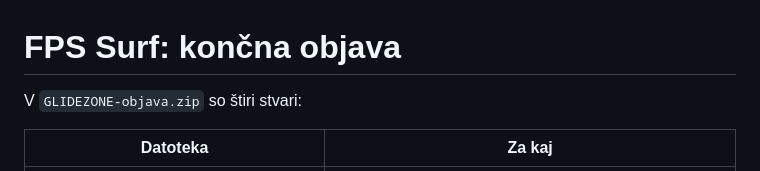
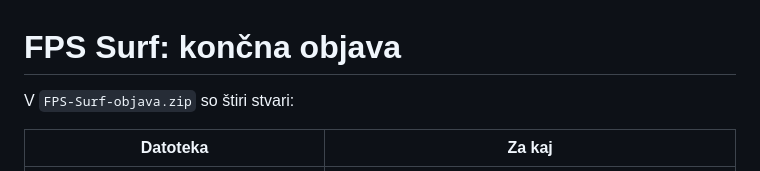
Before and after one commit to kraljrok44/x-o, a Markdown page: surf/deploy/OBJAVA.md, the part around the change. GitHub-like rendering.

Commit message:
Guide: archive name

```diff
--- a/surf/deploy/OBJAVA.md
+++ b/surf/deploy/OBJAVA.md
@@ -1,6 +1,6 @@
 # FPS Surf: končna objava
 
-V `GLIDEZONE-objava.zip` so štiri stvari:
+V `FPS-Surf-objava.zip` so štiri stvari:
 
 | Datoteka | Za kaj |
 |---|---|
```
